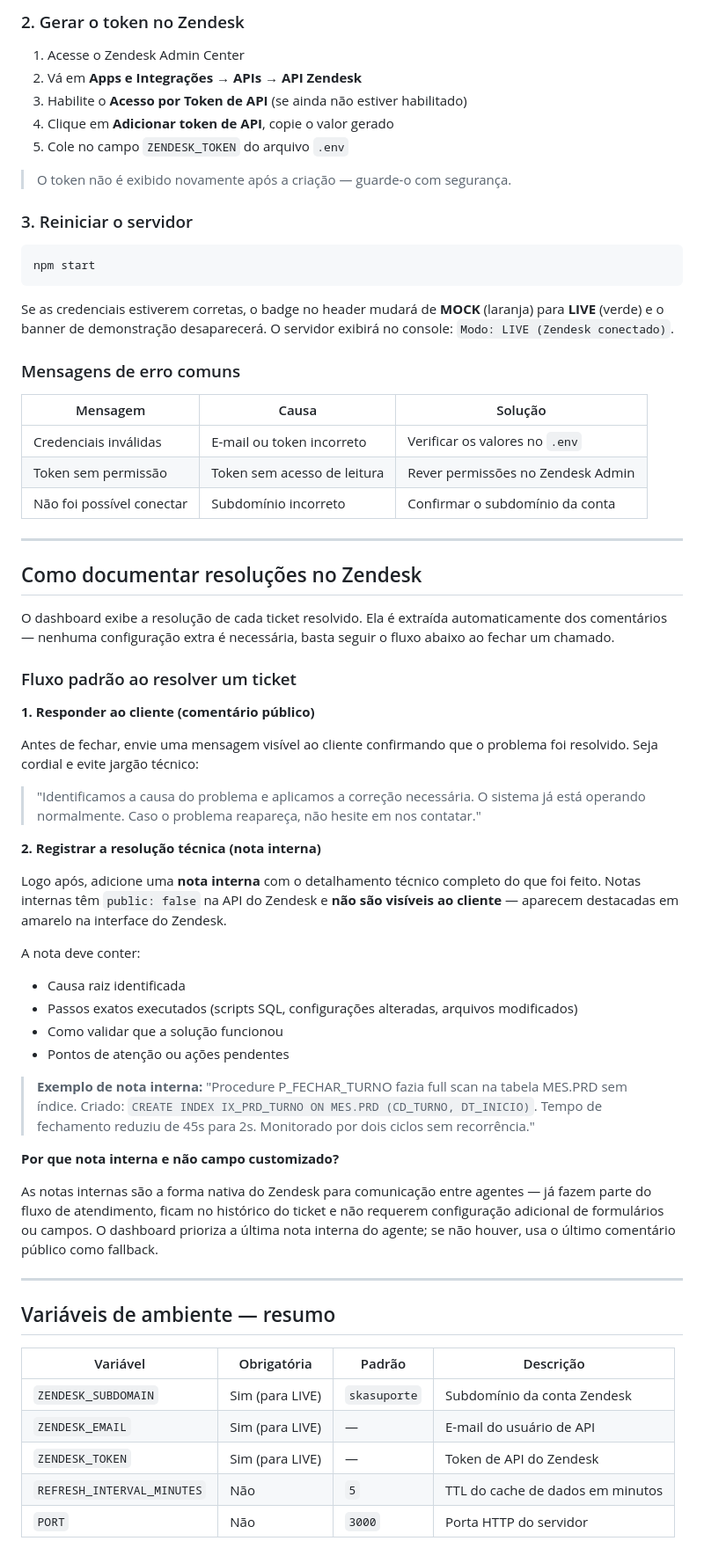
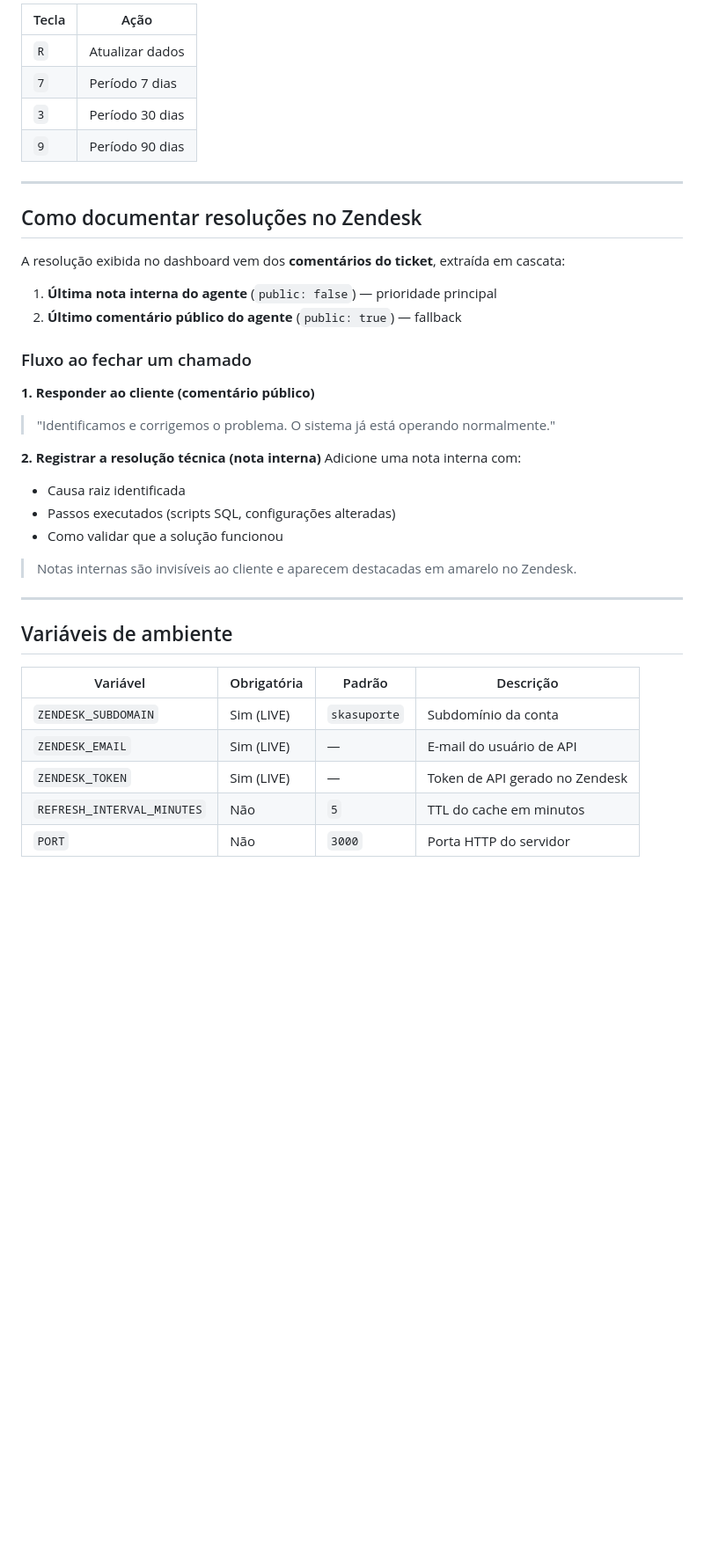
Before and after one commit to AlmeidaLadson/zendesk-dashboard-prototype, a Markdown page: README.md, the part around one of its changes. Shown at 88% size. GitHub-like rendering; blank space fills up the shorter version.

Commit message:
docs: reescreve README com estrutura de apresentação
Co-Authored-By: Claude Sonnet 4.6 <noreply@anthropic.com>

````diff
--- a/README.md
+++ b/README.md
@@ -203,68 +171,40 @@ ZENDESK_TOKEN=seu_token_aqui
-### 2. Gerar o token no Zendesk
-
-1. Acesse o Zendesk Admin Center
-2. Vá em **Apps e Integrações → APIs → API Zendesk**
-3. Habilite o **Acesso por Token de API** (se ainda não estiver habilitado)
-4. Clique em **Adicionar token de API**, copie o valor gerado
-5. Cole no campo `ZENDESK_TOKEN` do arquivo `.env`
-
-> O token não é exibido novamente após a criação — guarde-o com segurança.
-
-### 3. Reiniciar o servidor
-
-```bash
-npm start
-```
-
-Se as credenciais estiverem corretas, o badge no header mudará de **MOCK** (laranja) para **LIVE** (verde) e o banner de demonstração desaparecerá. O servidor exibirá no console: `Modo: LIVE (Zendesk conectado)`.
-
-### Mensagens de erro comuns
-
-| Mensagem | Causa | Solução |
-|----------|-------|---------|
-| Credenciais inválidas | E-mail ou token incorreto | Verificar os valores no `.env` |
-| Token sem permissão | Token sem acesso de leitura | Rever permissões no Zendesk Admin |
-| Não foi possível conectar | Subdomínio incorreto | Confirmar o subdomínio da conta |
+| Tecla | Ação |
+|-------|------|
+| `R` | Atualizar dados |
+| `7` | Período 7 dias |
+| `3` | Período 30 dias |
+| `9` | Período 90 dias |
 
 ---
 
 ## Como documentar resoluções no Zendesk
 
-O dashboard exibe a resolução de cada ticket resolvido. Ela é extraída automaticamente dos comentários — nenhuma configuração extra é necessária, basta seguir o fluxo abaixo ao fechar um chamado.
+A resolução exibida no dashboard vem dos **comentários do ticket**, extraída em cascata:
 
-### Fluxo padrão ao resolver um ticket
+1. **Última nota interna do agente** (`public: false`) — prioridade principal
+2. **Último comentário público do agente** (`public: true`) — fallback
+
+### Fluxo ao fechar um chamado
 
 **1. Responder ao cliente (comentário público)**
-
-Antes de fechar, envie uma mensagem visível ao cliente confirmando que o problema foi resolvido. Seja cordial e evite jargão técnico:
-
-> "Identificamos a causa do problema e aplicamos a correção necessária. O sistema já está operando normalmente. Caso o problema reapareça, não hesite em nos contatar."
+> "Identificamos e corrigemos o problema. O sistema já está operando normalmente."
 
 **2. Registrar a resolução técnica (nota interna)**
+Adicione uma nota interna com:
+- Causa raiz identificada
+- Passos executados (scripts SQL, configurações alteradas)
+- Como validar que a solução funcionou
 
-Logo após, adicione uma **nota interna** com o detalhamento técnico completo do que foi feito. Notas internas têm `public: false` na API do Zendesk e **não são visíveis ao cliente** — aparecem destacadas em amarelo na interface do Zendesk.
-
-A nota deve conter:
-- Causa raiz identificada
-- Passos exatos executados (scripts SQL, configurações alteradas, arquivos modificados)
-- Como validar que a solução funcionou
-- Pontos de atenção ou ações pendentes
-
-> **Exemplo de nota interna:**
-> "Procedure P_FECHAR_TURNO fazia full scan na tabela MES.PRD sem índice. Criado: `CREATE INDEX IX_PRD_TURNO ON MES.PRD (CD_TURNO, DT_INICIO)`. Tempo de fechamento reduziu de 45s para 2s. Monitorado por dois ciclos sem recorrência."
-
-**Por que nota interna e não campo customizado?**
-
-As notas internas são a forma nativa do Zendesk para comunicação entre agentes — já fazem parte do fluxo de atendimento, ficam no histórico do ticket e não requerem configuração adicional de formulários ou campos. O dashboard prioriza a última nota interna do agente; se não houver, usa o último comentário público como fallback.
+> Notas internas são invisíveis ao cliente e aparecem destacadas em amarelo no Zendesk.
 
 ---
 
-## Variáveis de ambiente — resumo
+## Variáveis de ambiente
 
 | Variável | Obrigatória | Padrão | Descrição |
 |----------|-------------|--------|-----------|
-| `ZENDESK_SUBDOMAIN` | Sim (para LIVE) | `skasuporte` | Subdomínio da conta Zendesk |
-| `ZENDESK_EMAIL` | Sim (para LIVE) | — | E-mail do usuário de API |
-| `ZENDESK_TOKEN` | Sim (para LIVE) | — | Token de API do Zendesk |
-| `REFRESH_INTERVAL_MINUTES` | Não | `5` | TTL do cache de dados em minutos |
+| `ZENDESK_SUBDOMAIN` | Sim (LIVE) | `skasuporte` | Subdomínio da conta |
+| `ZENDESK_EMAIL` | Sim (LIVE) | — | E-mail do usuário de API |
+| `ZENDESK_TOKEN` | Sim (LIVE) | — | Token de API gerado no Zendesk |
+| `REFRESH_INTERVAL_MINUTES` | Não | `5` | TTL do cache em minutos |
 | `PORT` | Não | `3000` | Porta HTTP do servidor |
````
Also changed, not shown: other parts of README.md (+126 -158 lines).
